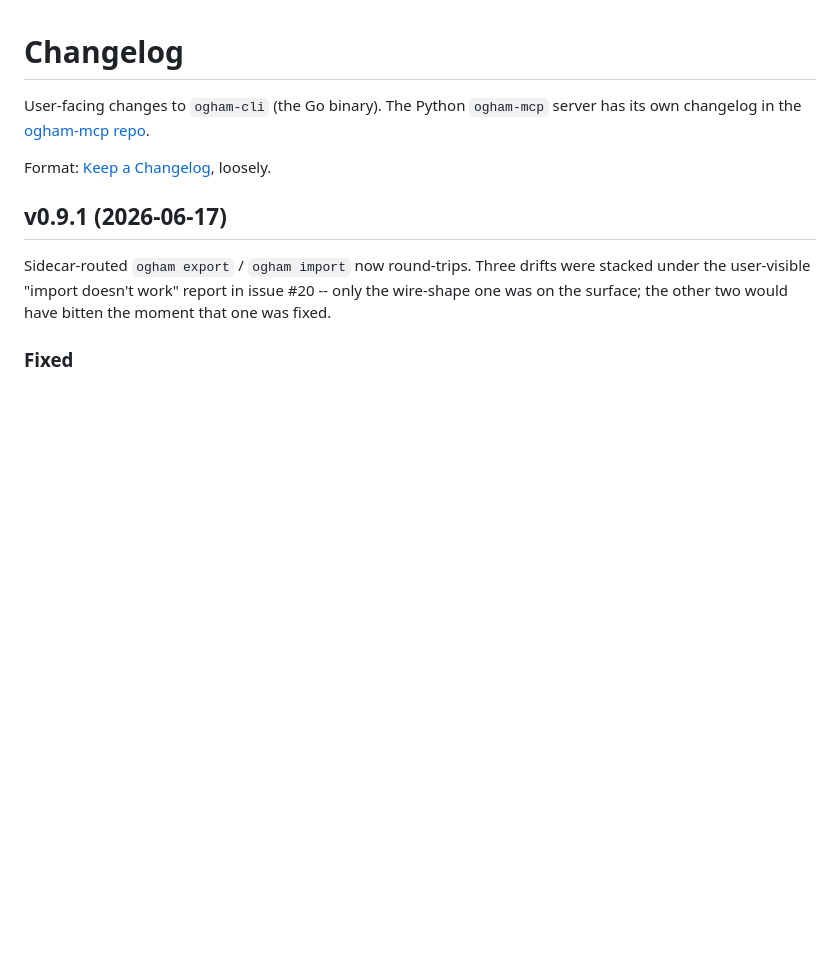
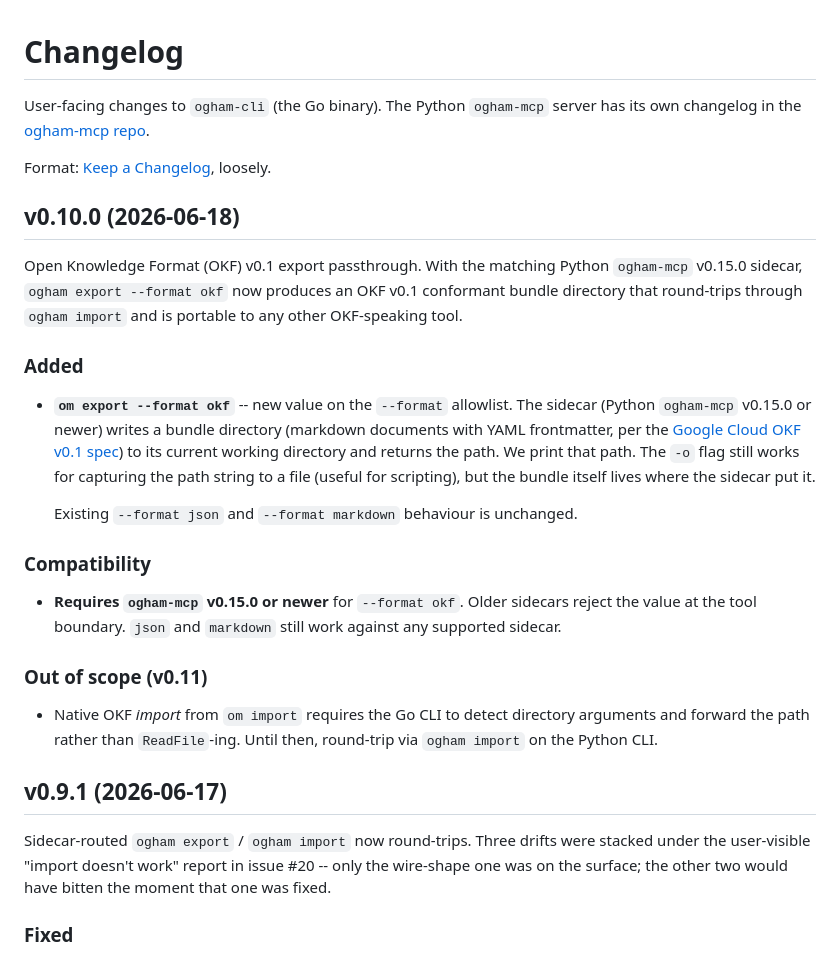
Before and after one commit to ogham-mcp/ogham-cli, a Markdown page: CHANGELOG.md, the part around the change. Drawn GitHub-style; blank space fills up the shorter version.

Commit message:
docs(changelog): v0.10.0 release entry

```diff
--- a/CHANGELOG.md
+++ b/CHANGELOG.md
@@ -5,6 +5,39 @@ User-facing changes to `ogham-cli` (the Go binary). The Python
 repo](https://github.com/ogham-mcp/ogham-mcp).
 
 Format: [Keep a Changelog](https://keepachangelog.com/en/1.1.0/), loosely.
+
+## v0.10.0 (2026-06-18)
+
+Open Knowledge Format (OKF) v0.1 export passthrough. With the matching
+Python `ogham-mcp` v0.15.0 sidecar, `ogham export --format okf` now
+produces an OKF v0.1 conformant bundle directory that round-trips
+through `ogham import` and is portable to any other OKF-speaking tool.
+
+### Added
+
+- **`om export --format okf`** -- new value on the `--format` allowlist.
+  The sidecar (Python `ogham-mcp` v0.15.0 or newer) writes a bundle
+  directory (markdown documents with YAML frontmatter, per the
+  [Google Cloud OKF v0.1 spec](https://github.com/GoogleCloudPlatform/knowledge-catalog/blob/main/okf/SPEC.md))
+  to its current working directory and returns the path. We print that
+  path. The `-o` flag still works for capturing the path string to a
+  file (useful for scripting), but the bundle itself lives where the
+  sidecar put it.
+
+  Existing `--format json` and `--format markdown` behaviour is
+  unchanged.
+
+### Compatibility
+
+- **Requires `ogham-mcp` v0.15.0 or newer** for `--format okf`. Older
+  sidecars reject the value at the tool boundary. `json` and `markdown`
+  still work against any supported sidecar.
+
+### Out of scope (v0.11)
+
+- Native OKF *import* from `om import` requires the Go CLI to detect
+  directory arguments and forward the path rather than `ReadFile`-ing.
+  Until then, round-trip via `ogham import` on the Python CLI.
 
 ## v0.9.1 (2026-06-17)
 
```
